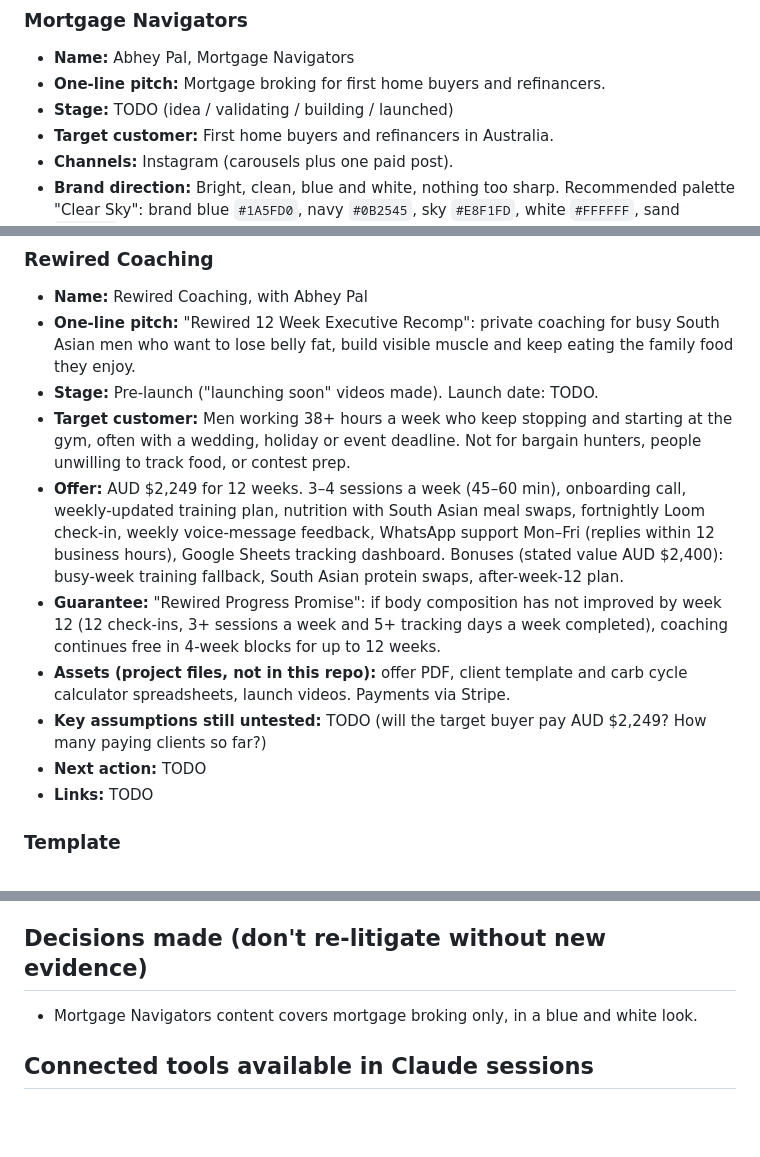
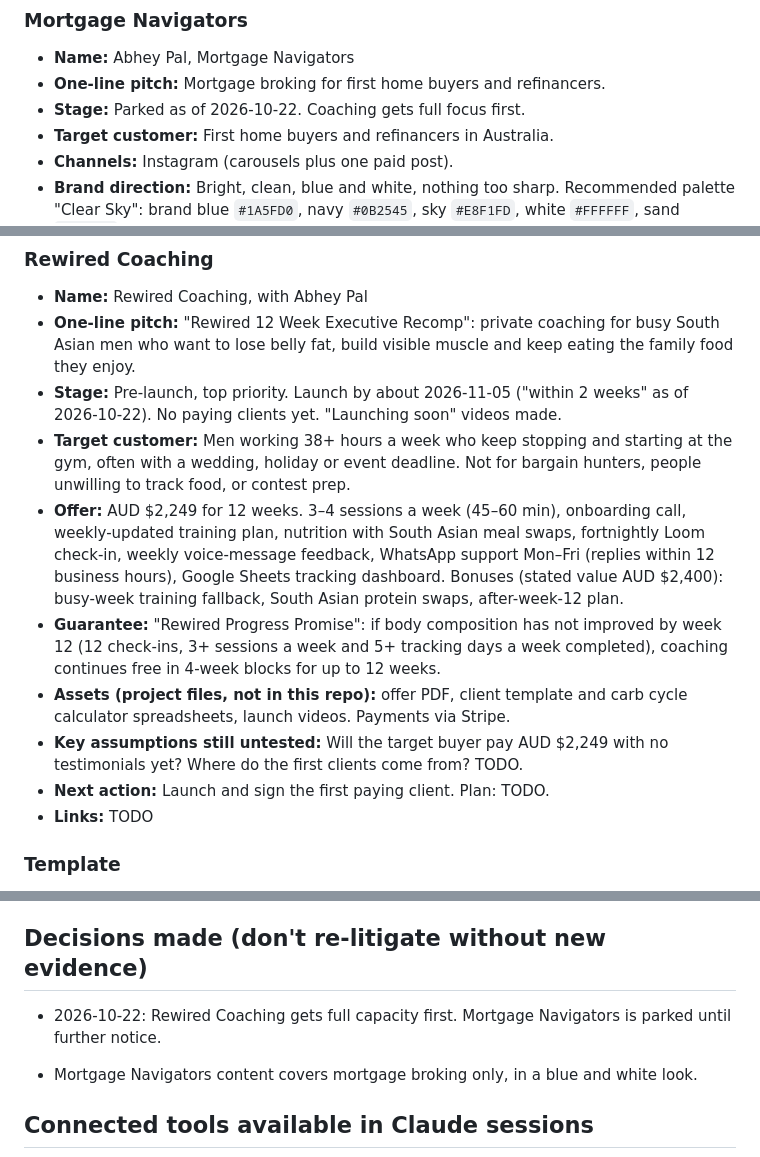
Before and after one commit to palabhey14-glitch/Abhey, a Markdown page: CLAUDE.md, 3 parts joined by grey strips. Rendered like a GitHub page; blank space fills up the shorter version.

Commit message:
Mark coaching as priority and Mortgage Navigators as parked in CLAUDE.md
Co-Authored-By: Claude Opus 5.5 (1M context) <noreply@anthropic.com>
Claude-Session: https://claude.ai/code/session_01JnkkDxTk1ogNTZX1VmwzqG

```diff
--- a/CLAUDE.md
+++ b/CLAUDE.md
@@ -36,7 +36,7 @@ decision, a preference), add it here before the session ends.
 ### Mortgage Navigators
 - **Name:** Abhey Pal, Mortgage Navigators
 - **One-line pitch:** Mortgage broking for first home buyers and refinancers.
-- **Stage:** TODO (idea / validating / building / launched)
+- **Stage:** Parked as of 2026-10-22. Coaching gets full focus first.
 - **Target customer:** First home buyers and refinancers in Australia.
 - **Channels:** Instagram (carousels plus one paid post).
 - **Brand direction:** Bright, clean, blue and white, nothing too sharp.
@@ -53,7 +53,8 @@ decision, a preference), add it here before the session ends.
 - **One-line pitch:** "Rewired 12 Week Executive Recomp": private coaching for
   busy South Asian men who want to lose belly fat, build visible muscle and
   keep eating the family food they enjoy.
-- **Stage:** Pre-launch ("launching soon" videos made). Launch date: TODO.
+- **Stage:** Pre-launch, top priority. Launch by about 2026-11-05 ("within 2
+  weeks" as of 2026-10-22). No paying clients yet. "Launching soon" videos made.
 - **Target customer:** Men working 38+ hours a week who keep stopping and
   starting at the gym, often with a wedding, holiday or event deadline. Not
   for bargain hunters, people unwilling to track food, or contest prep.
@@ -68,9 +69,9 @@ decision, a preference), add it here before the session ends.
   week completed), coaching continues free in 4-week blocks for up to 12 weeks.
 - **Assets (project files, not in this repo):** offer PDF, client template and
   carb cycle calculator spreadsheets, launch videos. Payments via Stripe.
-- **Key assumptions still untested:** TODO (will the target buyer pay
-  AUD $2,249? How many paying clients so far?)
-- **Next action:** TODO
+- **Key assumptions still untested:** Will the target buyer pay AUD $2,249
+  with no testimonials yet? Where do the first clients come from? TODO.
+- **Next action:** Launch and sign the first paying client. Plan: TODO.
 - **Links:** TODO
 
 ### Template
@@ -90,6 +91,8 @@ decision, a preference), add it here before the session ends.
   both. Decision: TODO.
 
 ## Decisions made (don't re-litigate without new evidence)
+- 2026-10-22: Rewired Coaching gets full capacity first. Mortgage Navigators
+  is parked until further notice.
 <!-- Date | Decision | Reason -->
 - Mortgage Navigators content covers mortgage broking only, in a blue and
   white look.
```
